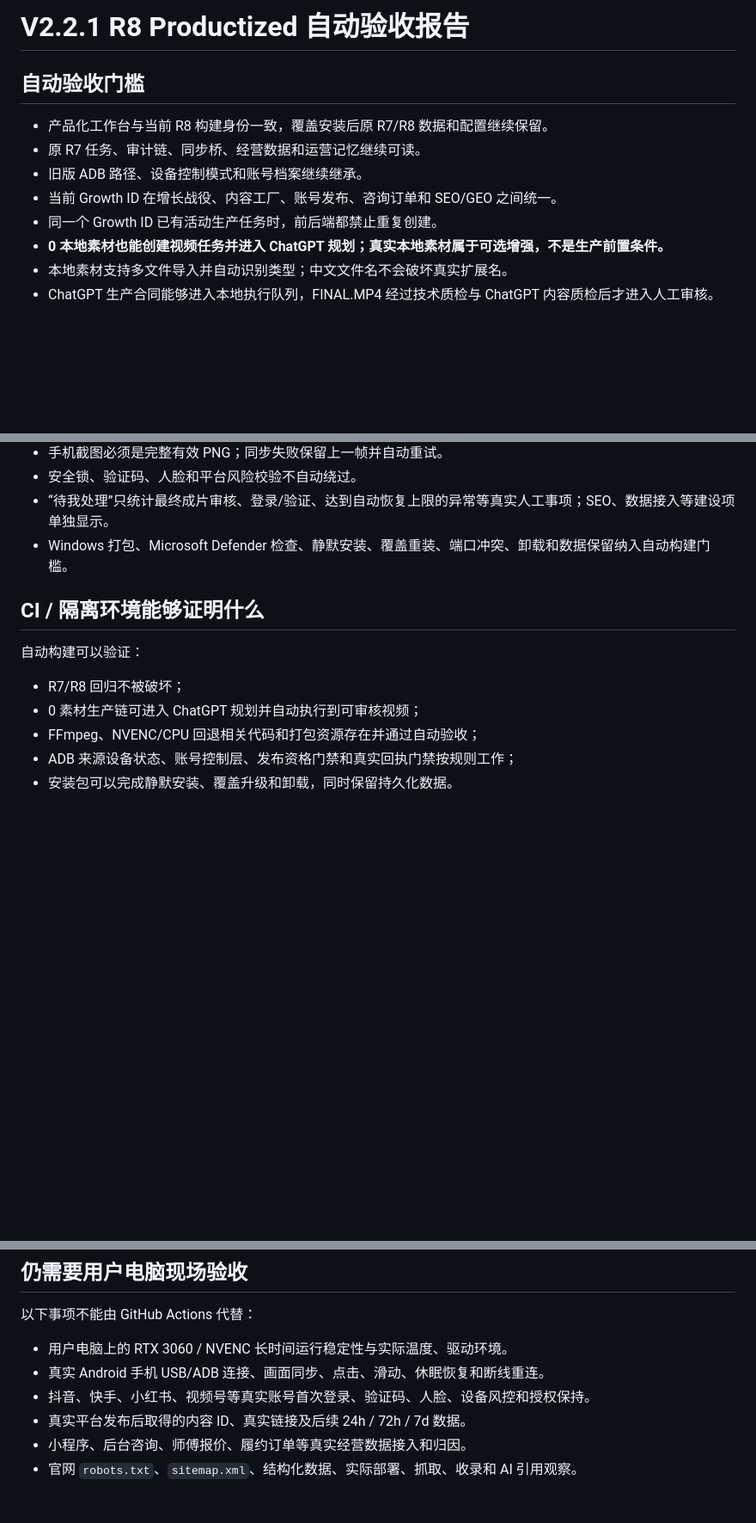
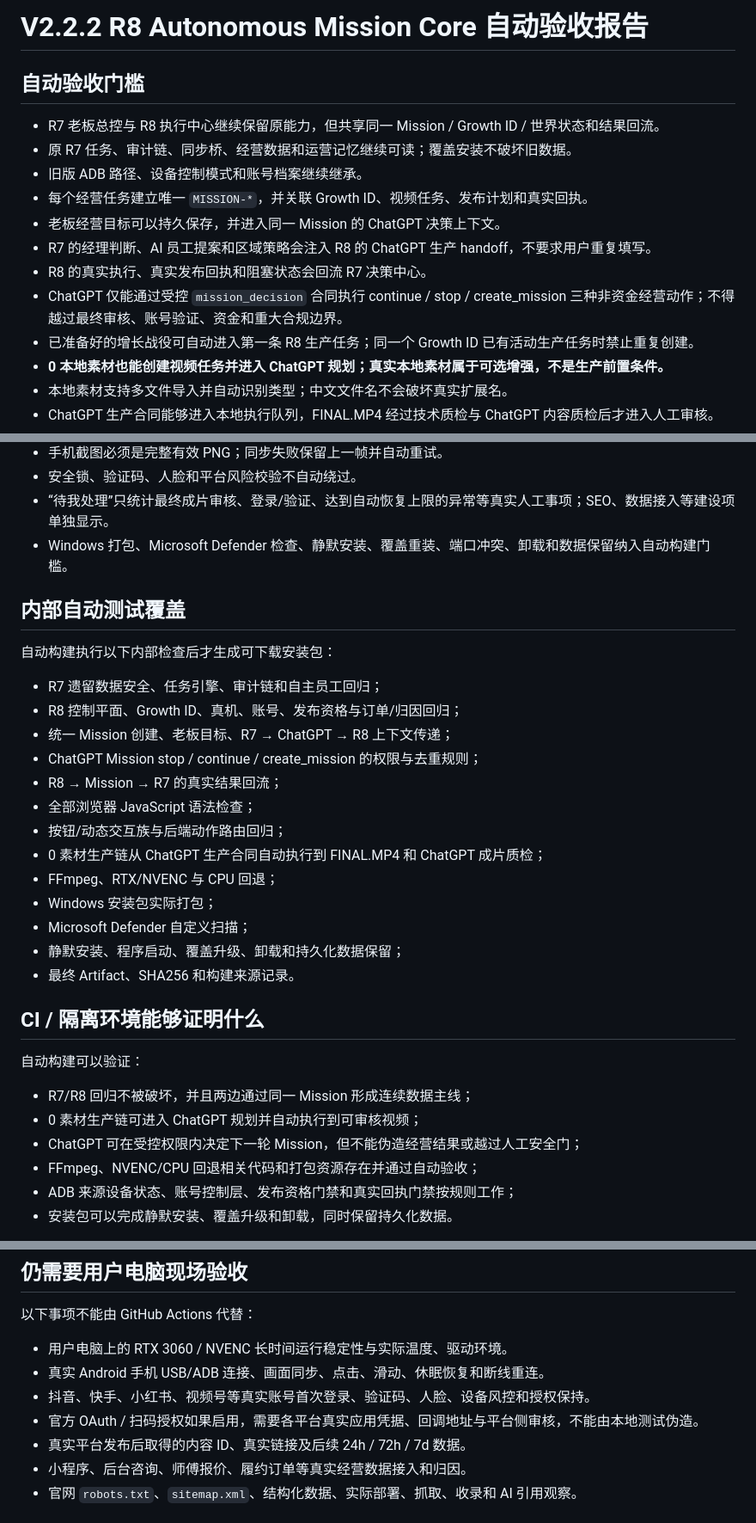
Before and after one commit to yangq6623-cmd/kazuizhi-ai-growth-center, a Markdown page: docs/R8_OPERATIONAL_TEST_REPORT.md, 3 parts joined by grey strips. Shown at 86% size. Rendered like a GitHub page; blank space fills up the shorter version.

Commit message:
Align final acceptance report with Autonomous Mission Core

```diff
--- a/docs/R8_OPERATIONAL_TEST_REPORT.md
+++ b/docs/R8_OPERATIONAL_TEST_REPORT.md
@@ -1,12 +1,16 @@
-# V2.2.1 R8 Productized 自动验收报告
+# V2.2.2 R8 Autonomous Mission Core 自动验收报告
 
 ## 自动验收门槛
 
-- 产品化工作台与当前 R8 构建身份一致，覆盖安装后原 R7/R8 数据和配置继续保留。
-- 原 R7 任务、审计链、同步桥、经营数据和运营记忆继续可读。
+- R7 老板总控与 R8 执行中心继续保留原能力，但共享同一 Mission / Growth ID / 世界状态和结果回流。
+- 原 R7 任务、审计链、同步桥、经营数据和运营记忆继续可读；覆盖安装不破坏旧数据。
 - 旧版 ADB 路径、设备控制模式和账号档案继续继承。
-- 当前 Growth ID 在增长战役、内容工厂、账号发布、咨询订单和 SEO/GEO 之间统一。
-- 同一个 Growth ID 已有活动生产任务时，前后端都禁止重复创建。
+- 每个经营任务建立唯一 `MISSION-*`，并关联 Growth ID、视频任务、发布计划和真实回执。
+- 老板经营目标可以持久保存，并进入同一 Mission 的 ChatGPT 决策上下文。
+- R7 的经理判断、AI 员工提案和区域策略会注入 R8 的 ChatGPT 生产 handoff，不要求用户重复填写。
+- R8 的真实执行、真实发布回执和阻塞状态会回流 R7 决策中心。
+- ChatGPT 仅能通过受控 `mission_decision` 合同执行 continue / stop / create_mission 三种非资金经营动作；不得越过最终审核、账号验证、资金和重大合规边界。
+- 已准备好的增长战役可自动进入第一条 R8 生产任务；同一个 Growth ID 已有活动生产任务时禁止重复创建。
 - **0 本地素材也能创建视频任务并进入 ChatGPT 规划；真实本地素材属于可选增强，不是生产前置条件。**
 - 本地素材支持多文件导入并自动识别类型；中文文件名不会破坏真实扩展名。
 - ChatGPT 生产合同能够进入本地执行队列，FINAL.MP4 经过技术质检与 ChatGPT 内容质检后才进入人工审核。
@@ -21,12 +25,31 @@
 - “待我处理”只统计最终成片审核、登录/验证、达到自动恢复上限的异常等真实人工事项；SEO、数据接入等建设项单独显示。
 - Windows 打包、Microsoft Defender 检查、静默安装、覆盖重装、端口冲突、卸载和数据保留纳入自动构建门槛。
 
+## 内部自动测试覆盖
+
+自动构建执行以下内部检查后才生成可下载安装包：
+
+- R7 遗留数据安全、任务引擎、审计链和自主员工回归；
+- R8 控制平面、Growth ID、真机、账号、发布资格与订单/归因回归；
+- 统一 Mission 创建、老板目标、R7 → ChatGPT → R8 上下文传递；
+- ChatGPT Mission stop / continue / create_mission 的权限与去重规则；
+- R8 → Mission → R7 的真实结果回流；
+- 全部浏览器 JavaScript 语法检查；
+- 按钮/动态交互族与后端动作路由回归；
+- 0 素材生产链从 ChatGPT 生产合同自动执行到 FINAL.MP4 和 ChatGPT 成片质检；
+- FFmpeg、RTX/NVENC 与 CPU 回退；
+- Windows 安装包实际打包；
+- Microsoft Defender 自定义扫描；
+- 静默安装、程序启动、覆盖升级、卸载和持久化数据保留；
+- 最终 Artifact、SHA256 和构建来源记录。
+
 ## CI / 隔离环境能够证明什么
 
 自动构建可以验证：
 
-- R7/R8 回归不被破坏；
+- R7/R8 回归不被破坏，并且两边通过同一 Mission 形成连续数据主线；
 - 0 素材生产链可进入 ChatGPT 规划并自动执行到可审核视频；
+- ChatGPT 可在受控权限内决定下一轮 Mission，但不能伪造经营结果或越过人工安全门；
 - FFmpeg、NVENC/CPU 回退相关代码和打包资源存在并通过自动验收；
 - ADB 来源设备状态、账号控制层、发布资格门禁和真实回执门禁按规则工作；
 - 安装包可以完成静默安装、覆盖升级和卸载，同时保留持久化数据。
@@ -40,6 +63,7 @@ CI 为了验证账号发布资格，会在**隔离临时数据目录**里调用
 - 用户电脑上的 RTX 3060 / NVENC 长时间运行稳定性与实际温度、驱动环境。
 - 真实 Android 手机 USB/ADB 连接、画面同步、点击、滑动、休眠恢复和断线重连。
 - 抖音、快手、小红书、视频号等真实账号首次登录、验证码、人脸、设备风控和授权保持。
+- 官方 OAuth / 扫码授权如果启用，需要各平台真实应用凭据、回调地址与平台侧审核，不能由本地测试伪造。
 - 真实平台发布后取得的内容 ID、真实链接及后续 24h / 72h / 7d 数据。
 - 小程序、后台咨询、师傅报价、履约订单等真实经营数据接入和归因。
 - 官网 `robots.txt`、`sitemap.xml`、结构化数据、实际部署、抓取、收录和 AI 引用观察。
```
